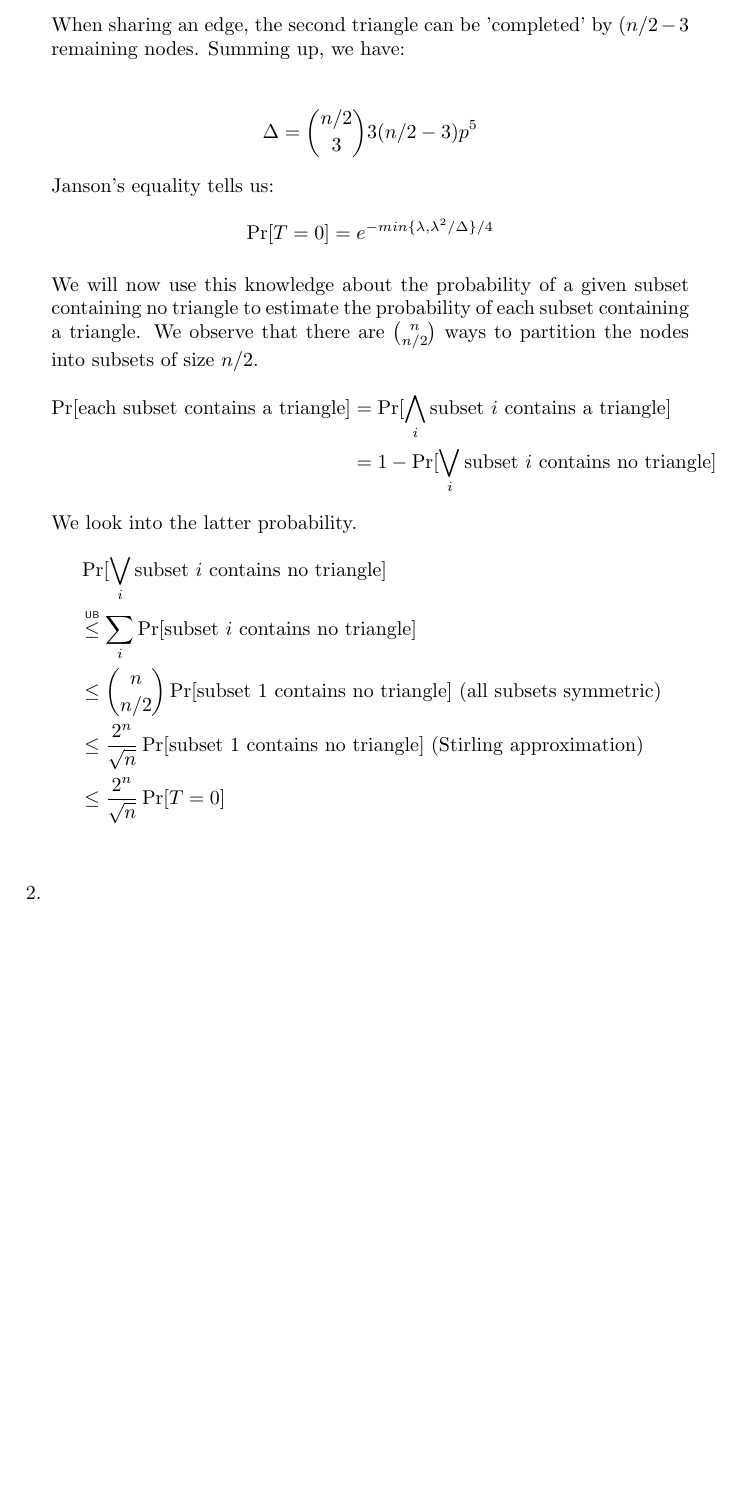
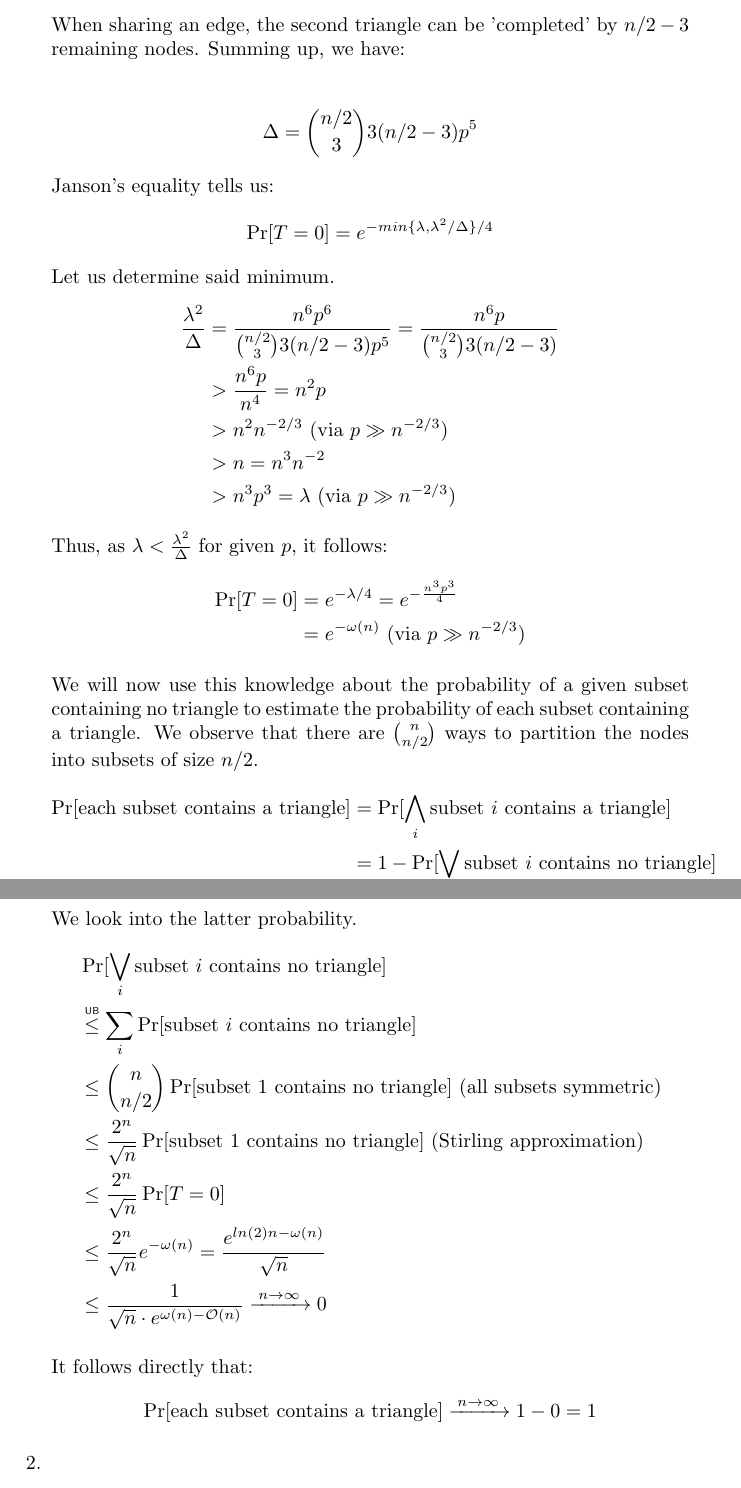
Before and after one commit to kklein/RandAlg, a LaTeX document (ghw2/ghw2.tex): part of page 2 of 2 before the commit and two parts of pages 2 and 3 of 3 after it, the two joined at a grey line, cut so that both start at the same text, the shorter picture padded with empty space. Compiled offline with pdfLaTeX.

Commit message:
Prove selection of minimum in Janson's inequliaty for ghw2 exercise 4.1.

```diff
--- a/ghw2/ghw2.tex
+++ b/ghw2/ghw2.tex
@@ -52,6 +52,19 @@ We can conclude that the only relevant case is the second. It remains to inspect
 Janson's equality tells us:
 \begin{align*}
 \Pr[T = 0] = e^{- min\{\lambda, \lambda^2 / \Delta\} /4}
+\end{align*}
+Let us determine said minimum.
+\begin{align*}
+\frac{\lambda^2}{\Delta} &= \frac{n^6 p^6}{ {n/2 \choose 3}3(n/2 -3) p^5} = \frac{n^6 p}{ {n/2 \choose 3}3(n/2 -3)} \\
+&> \frac{n^6p}{n^4} = n^2p \\
+&> n^2 n^{-2/3} \text{     (via } p\gg n^{-2/3} \text{)} \\
+&> n = n^3 n^{-2} \\
+&> n^3 p^3 = \lambda  \text{     (via } p\gg n^{-2/3} \text{)}
+\end{align*}
+Thus, as \( \lambda < \frac{\lambda^2}{\Delta}\) for given \(p\), it follows:
+\begin{align*}
+\Pr[T = 0] &= e^{-\lambda/4} = e^{-\frac{n^3p^3}{4}} \\
+&= e^{-\omega(n)}    \text{     (via } p\gg n^{-2/3} \text{)}
 \end{align*}
 
 We will now use this knowledge about the probability of a given subset containing no triangle to estimate the probability of each subset containing a triangle. We observe that there are \( {n \choose n/2}\) ways to partition the nodes into subsets of size \(n/2\).
@@ -66,8 +79,14 @@ We look into the latter probability.
 &\leq  {n \choose n/2} \Pr[\text{subset } 1 \text{ contains no triangle}] \text{   (all subsets symmetric)} \\
 &\leq \frac{2^n}{\sqrt n}  \Pr[\text{subset } 1 \text{ contains no triangle}] \text{   (Stirling approximation)} \\
 &\leq \frac{2^n}{\sqrt n}  \Pr[T = 0]\\
+&\leq \frac{2^n}{\sqrt n} e^{-\omega(n)} = \frac{e^{ln(2)n - \omega(n)} }{\sqrt n} \\
+&\leq \frac{1}{\sqrt n \cdot e^{\omega(n) - \mathcal{O}(n)}} \xrightarrow{\: n \to \infty \: } 0
 \end{align*}
 
+It follows directly that:
+\begin{align*}
+\Pr[\text{each subset contains a triangle}] \xrightarrow{\: n \to \infty \: }  1 - 0 = 1
+\end{align*}
 \item
 \end{enumerate}
 \end{document}
```
Also changed, not shown: ghw2/ghw2.tex (4 more changed lines).
